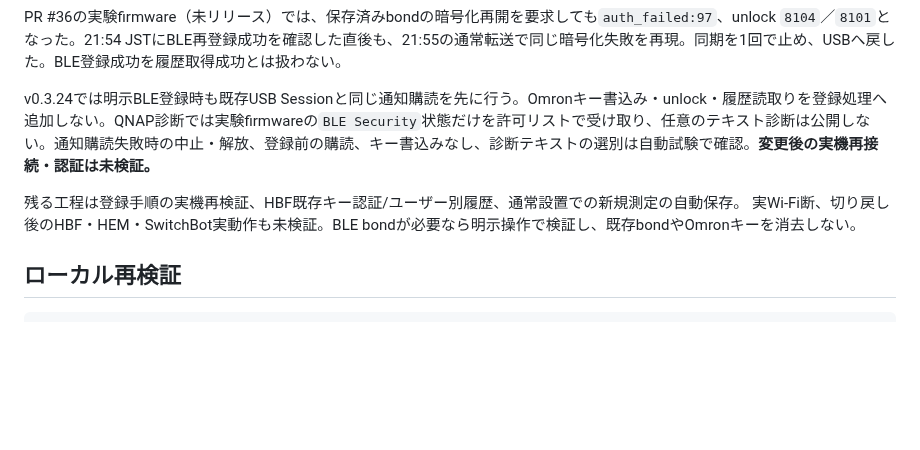
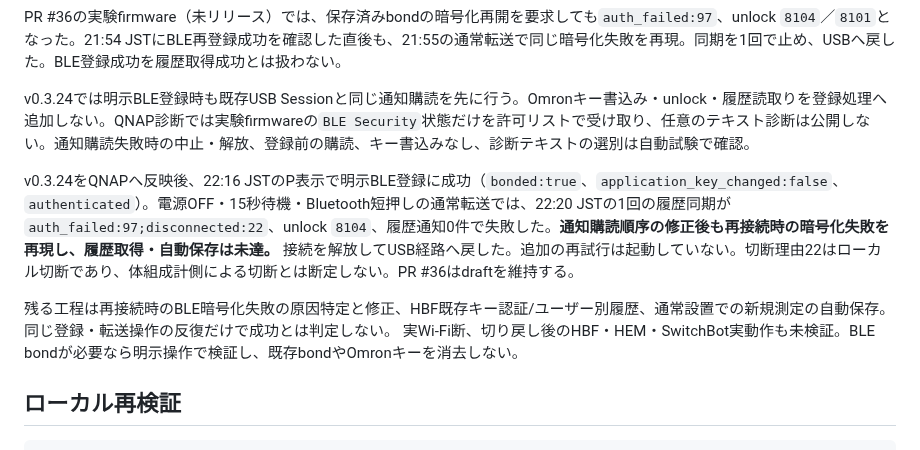
Before and after one commit to souten-yd/QnapHomeHub, a Markdown page: docs/M5GO-ACCEPTANCE.md, the part around the change. Rendered like a GitHub page; blank space fills up the shorter version.

Commit message:
docs: record failed normal transfer after corrected BLE registration

```diff
--- a/docs/M5GO-ACCEPTANCE.md
+++ b/docs/M5GO-ACCEPTANCE.md
@@ -52,9 +52,11 @@
 
 PR #36の実験firmware（未リリース）では、保存済みbondの暗号化再開を要求しても`auth_failed:97`、unlock `8104`／`8101`となった。21:54 JSTにBLE再登録成功を確認した直後も、21:55の通常転送で同じ暗号化失敗を再現。同期を1回で止め、USBへ戻した。BLE登録成功を履歴取得成功とは扱わない。
 
-v0.3.24では明示BLE登録時も既存USB Sessionと同じ通知購読を先に行う。Omronキー書込み・unlock・履歴読取りを登録処理へ追加しない。QNAP診断では実験firmwareの`BLE Security`状態だけを許可リストで受け取り、任意のテキスト診断は公開しない。通知購読失敗時の中止・解放、登録前の購読、キー書込みなし、診断テキストの選別は自動試験で確認。**変更後の実機再接続・認証は未検証。**
+v0.3.24では明示BLE登録時も既存USB Sessionと同じ通知購読を先に行う。Omronキー書込み・unlock・履歴読取りを登録処理へ追加しない。QNAP診断では実験firmwareの`BLE Security`状態だけを許可リストで受け取り、任意のテキスト診断は公開しない。通知購読失敗時の中止・解放、登録前の購読、キー書込みなし、診断テキストの選別は自動試験で確認。
 
-残る工程は登録手順の実機再検証、HBF既存キー認証/ユーザー別履歴、通常設置での新規測定の自動保存。
+v0.3.24をQNAPへ反映後、22:16 JSTのP表示で明示BLE登録に成功（`bonded:true`、`application_key_changed:false`、`authenticated`）。電源OFF・15秒待機・Bluetooth短押しの通常転送では、22:20 JSTの1回の履歴同期が`auth_failed:97;disconnected:22`、unlock `8104`、履歴通知0件で失敗した。**通知購読順序の修正後も再接続時の暗号化失敗を再現し、履歴取得・自動保存は未達。** 接続を解放してUSB経路へ戻した。追加の再試行は起動していない。切断理由22はローカル切断であり、体組成計側による切断とは断定しない。PR #36はdraftを維持する。
+
+残る工程は再接続時のBLE暗号化失敗の原因特定と修正、HBF既存キー認証/ユーザー別履歴、通常設置での新規測定の自動保存。同じ登録・転送操作の反復だけで成功とは判定しない。
 実Wi-Fi断、切り戻し後のHBF・HEM・SwitchBot実動作も未検証。BLE bondが必要なら明示操作で検証し、既存bondやOmronキーを消去しない。
 
 ## ローカル再検証
```
